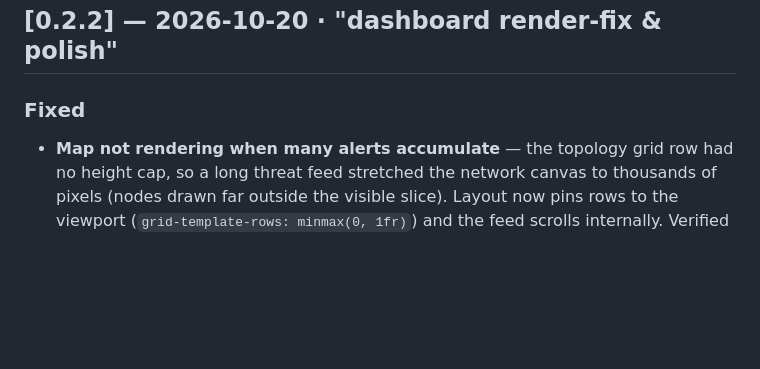
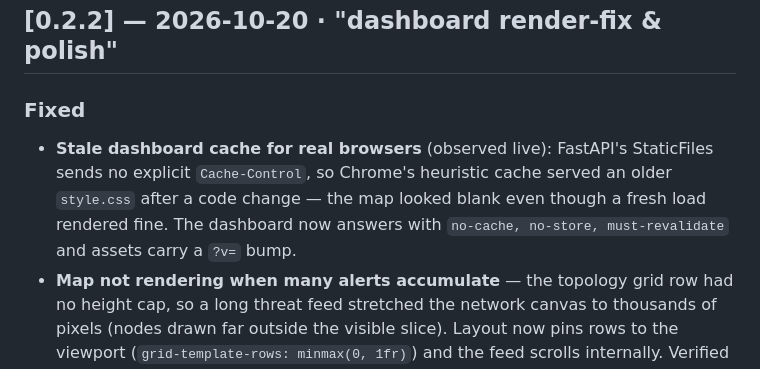
Before and after one commit to bryanherflo/lassinet, a Markdown page: docs/CHANGELOG.md, the part around the change. Drawn GitHub-style; blank space fills up the shorter version.

Commit message:
Changelog: document stale-cache fix

```diff
--- a/docs/CHANGELOG.md
+++ b/docs/CHANGELOG.md
@@ -5,6 +5,11 @@ All notable changes to AegisNet are documented here (Keep-a-Changelog format).
 ## [0.2.2] — 2026-10-20 · "dashboard render-fix & polish"
 
 ### Fixed
+- **Stale dashboard cache for real browsers** (observed live): FastAPI's
+  StaticFiles sends no explicit `Cache-Control`, so Chrome's heuristic cache
+  served an older `style.css` after a code change — the map looked blank even
+  though a fresh load rendered fine. The dashboard now answers with
+  `no-cache, no-store, must-revalidate` and assets carry a `?v=` bump.
 - **Map not rendering when many alerts accumulate** — the topology grid row
   had no height cap, so a long threat feed stretched the network canvas to
   thousands of pixels (nodes drawn far outside the visible slice). Layout now
```
